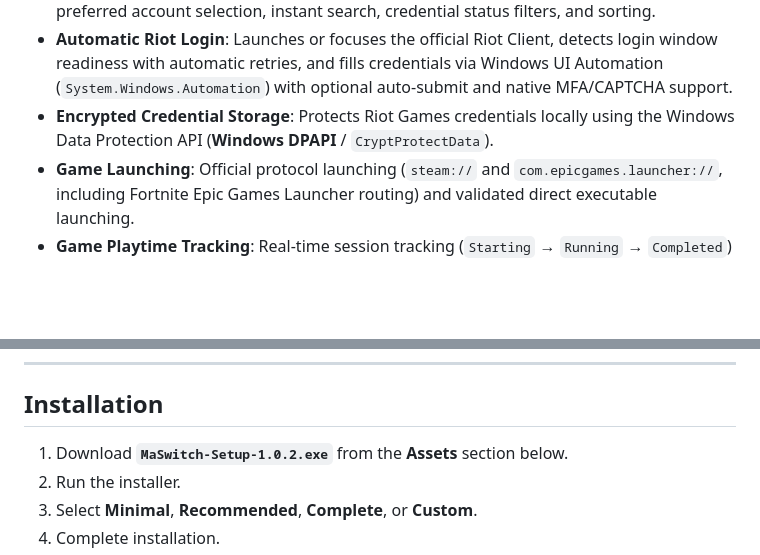
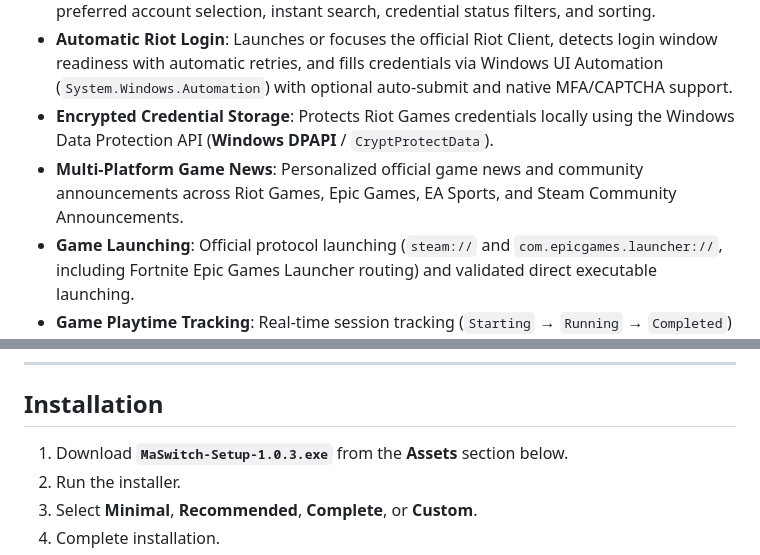
Before and after one commit to martinwassimx/MaSwitch, a Markdown page: RELEASE_NOTES.md, 2 parts joined by grey strips. Rendered like a GitHub page; blank space fills up the shorter version.

```diff
--- a/RELEASE_NOTES.md
+++ b/RELEASE_NOTES.md
@@ -29,6 +31,7 @@
 - **Riot Games Account Management**: Multi-account profile cards with region badges, preferred account selection, instant search, credential status filters, and sorting.
 - **Automatic Riot Login**: Launches or focuses the official Riot Client, detects login window readiness with automatic retries, and fills credentials via Windows UI Automation (`System.Windows.Automation`) with optional auto-submit and native MFA/CAPTCHA support.
 - **Encrypted Credential Storage**: Protects Riot Games credentials locally using the Windows Data Protection API (**Windows DPAPI** / `CryptProtectData`).
+- **Multi-Platform Game News**: Personalized official game news and community announcements across Riot Games, Epic Games, EA Sports, and Steam Community Announcements.
 - **Game Launching**: Official protocol launching (`steam://` and `com.epicgames.launcher://`, including Fortnite Epic Games Launcher routing) and validated direct executable launching.
 - **Game Playtime Tracking**: Real-time session tracking (`Starting` → `Running` → `Completed`) with Windows Sleep/Resume support and crash recovery.
 - **Game Tracking Exclusions**: Built-in exclusions for **Wallpaper Engine** (`wallpaper64.exe`, `wallpaper32.exe`) and idle launchers, plus custom user exclusions.
@@ -52,7 +55,7 @@ Account management is currently active exclusively for **Riot Games**. Multi-acc
 
 ## Installation
 
-1. Download **`MaSwitch-Setup-1.0.2.exe`** from the **Assets** section below.
+1. Download **`MaSwitch-Setup-1.0.3.exe`** from the **Assets** section below.
 2. Run the installer.
 3. Select **Minimal**, **Recommended**, **Complete**, or **Custom**.
 4. Complete installation.
```
Also changed, not shown: other parts of RELEASE_NOTES.md (+19 -17 lines), CHANGELOG.md (+15 -0 lines), README.md (+7 -7 lines), docs/screenshots/game-news.png, 5 other files.
